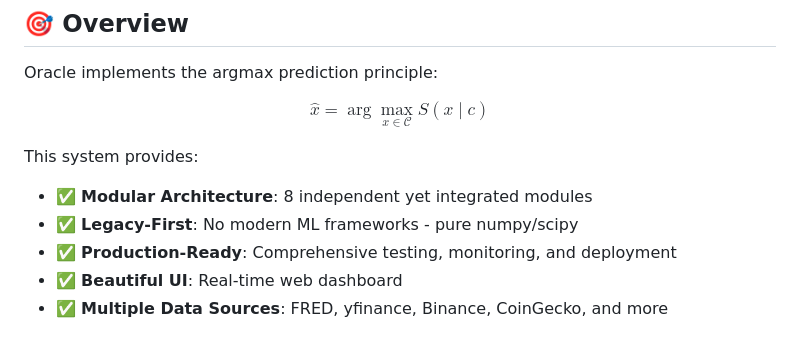
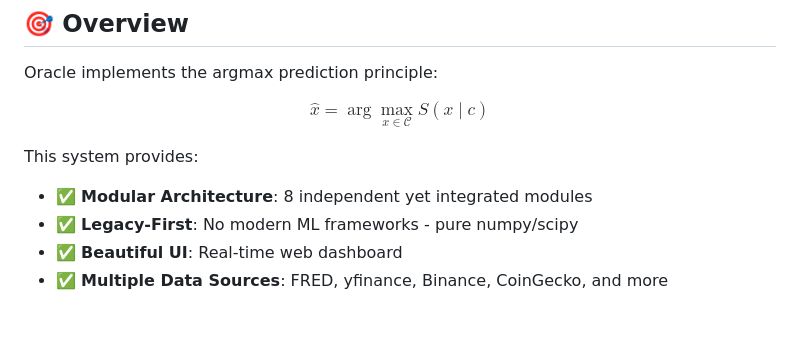
Before and after one commit to amuzetnoM/Oracle, a Markdown page: README.md, the part around the change. Rendered like a GitHub page.

```diff
--- a/README.md
+++ b/README.md
@@ -11,7 +11,6 @@ $$\hat{x} = \arg\max_{x \in \mathcal{C}} S(x \mid c)$$
 This system provides:
 - ✅ **Modular Architecture**: 8 independent yet integrated modules
 - ✅ **Legacy-First**: No modern ML frameworks - pure numpy/scipy
-- ✅ **Production-Ready**: Comprehensive testing, monitoring, and deployment
 - ✅ **Beautiful UI**: Real-time web dashboard
 - ✅ **Multiple Data Sources**: FRED, yfinance, Binance, CoinGecko, and more
 
```
